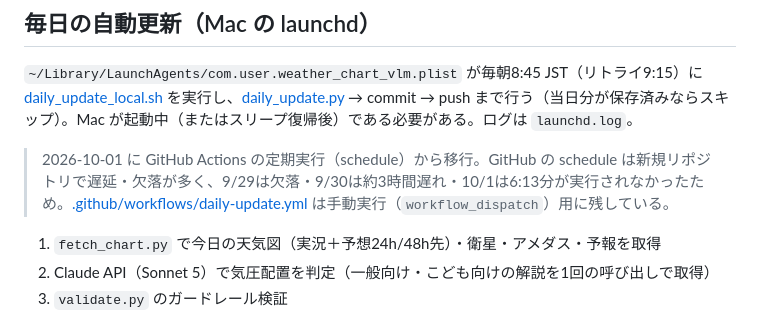
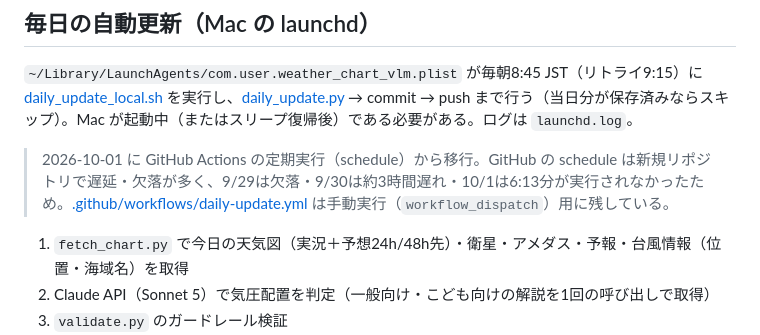
Before and after one commit to masauehr/weather_chart_vlm, a Markdown page: README.md, the part around the change. Drawn GitHub-style.

Commit message:
台風の海域名修正をMANUAL・READMEに反映
Co-Authored-By: Claude Sonnet 5.5 <noreply@anthropic.com>

```diff
--- a/README.md
+++ b/README.md
@@ -16,7 +16,7 @@
 `~/Library/LaunchAgents/com.user.weather_chart_vlm.plist` が毎朝8:45 JST（リトライ9:15）に [daily_update_local.sh](daily_update_local.sh) を実行し、[daily_update.py](daily_update.py) → commit → push まで行う（当日分が保存済みならスキップ）。Mac が起動中（またはスリープ復帰後）である必要がある。ログは `launchd.log`。
 
 > 2026-10-01 に GitHub Actions の定期実行（schedule）から移行。GitHub の schedule は新規リポジトリで遅延・欠落が多く、9/29は欠落・9/30は約3時間遅れ・10/1は6:13分が実行されなかったため。[.github/workflows/daily-update.yml](.github/workflows/daily-update.yml) は手動実行（`workflow_dispatch`）用に残している。
-1. `fetch_chart.py` で今日の天気図（実況＋予想24h/48h先）・衛星・アメダス・予報を取得
+1. `fetch_chart.py` で今日の天気図（実況＋予想24h/48h先）・衛星・アメダス・予報・台風情報（位置・海域名）を取得
 2. Claude API（Sonnet 5）で気圧配置を判定（一般向け・こども向けの解説を1回の呼び出しで取得）
 3. `validate.py` のガードレール検証
 4. [webui/history/<日付>/](webui/history/) に画像＋data.jsonを保存、**10日より古い履歴は自動削除**
```
Also changed, not shown: MANUAL.md (+4 -1 lines).
